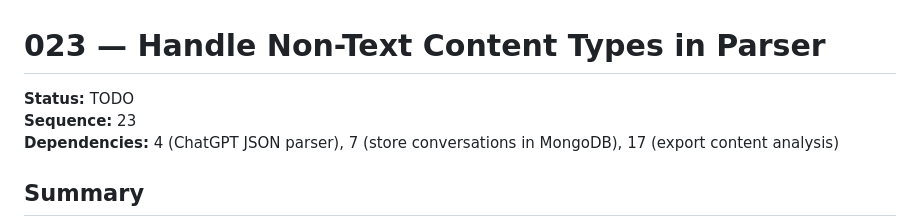
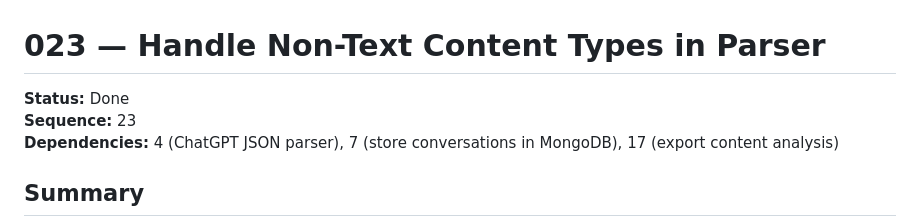
Before and after one commit to matt-goldman/MattGPT, a Markdown page: docs/Done/023-handle-non-text-content-types.md, the part around one of its changes. Drawn GitHub-style.

```diff
--- a/docs/TODO/023-handle-non-text-content-types.md
+++ b/docs/Done/023-handle-non-text-content-types.md
@@ -1,6 +1,6 @@
 # 023 — Handle Non-Text Content Types in Parser
 
-**Status:** TODO
+**Status:** Done
 **Sequence:** 23
 **Dependencies:** 4 (ChatGPT JSON parser), 7 (store conversations in MongoDB), 17 (export content analysis)
 
```
Also changed, not shown: other parts of docs/Done/023-handle-non-text-content-types.md (+7 -7 lines), docs/index.md (+1 -1 lines).
